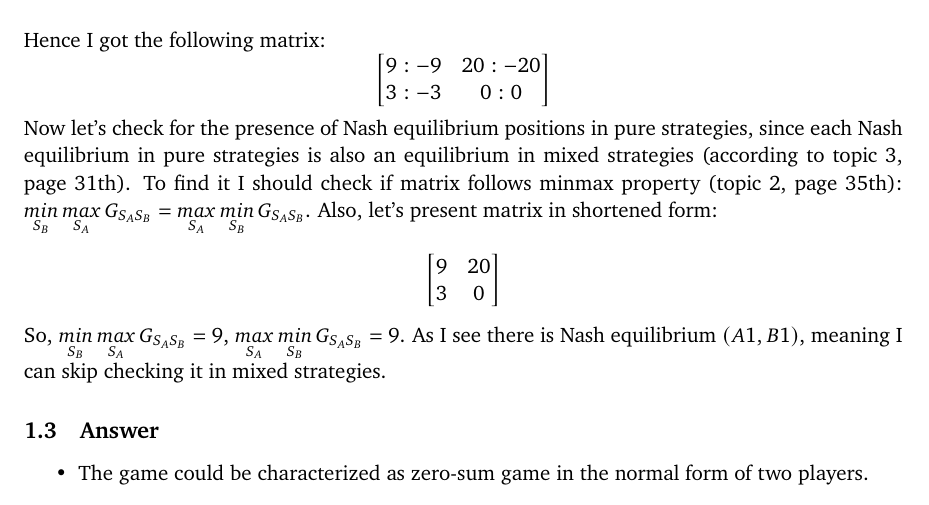
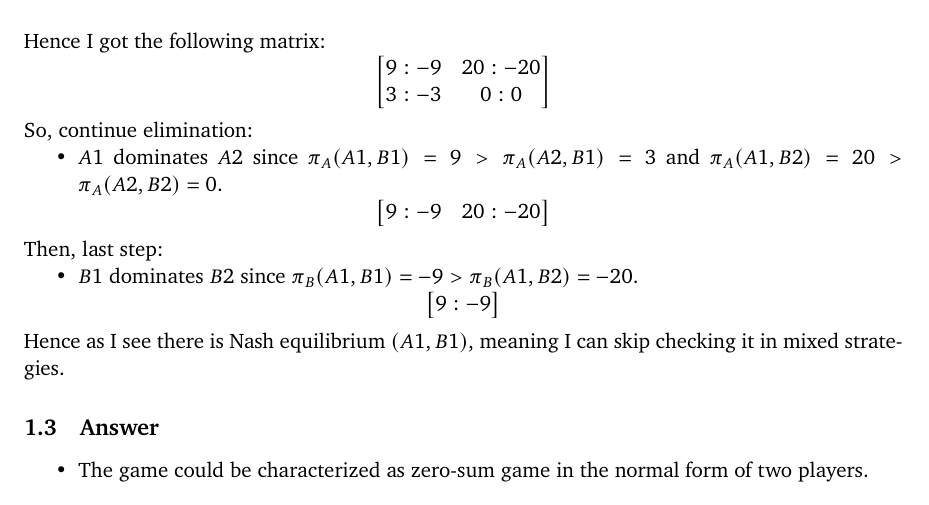
Before and after one commit to aalexren/iu-gt, a LaTeX document (theory_test_02/ArtemChernitsa.tex): part of page 2 of 4, cut so that both start at the same text. Compiled offline with pdfLaTeX.

Commit message:
final exam

```diff
--- a/theory_test_02/ArtemChernitsa.tex
+++ b/theory_test_02/ArtemChernitsa.tex
@@ -136,14 +136,33 @@ $$
     3:-3 & 0:0
 \end{bmatrix}
 $$
-Now let's check for the presence of Nash equilibrium positions in pure strategies, since each Nash equilibrium in pure strategies is also an equilibrium in mixed strategies (according to topic 3, page 31th). To find it I should check if matrix follows minmax property (topic 2, page 35th): $\underset{S_B}{min}\, \underset{S_A}{max}\, G_{S_AS_B} = \underset{S_A}{max}\, \underset{S_B}{min}\, G_{S_AS_B}$. Also, let's present matrix in shortened form:
+So, continue elimination:
+\begin{itemize}
+    \item $A1$ dominates $A2$ since $\pi_A(A1, B1) = 9 > \pi_A(A2, B1) = 3$ and $\pi_A(A1, B2) = 20 > \pi_A(A2, B2) = 0$.
+\end{itemize}
 $$
 \begin{bmatrix}
-    9 & 20 \\
-    3 & 0
+    9:-9 & 20:-20
 \end{bmatrix}
 $$
-So, $\underset{S_B}{min}\, \underset{S_A}{max}\, G_{S_AS_B} = 9$, $\underset{S_A}{max}\, \underset{S_B}{min}\, G_{S_AS_B} = 9$. As I see there is Nash equilibrium $(A1,B1)$, meaning I can skip checking it in mixed strategies.
+Then, last step:
+\begin{itemize}
+    \item $B1$ dominates $B2$ since $\pi_B(A1, B1) = -9 > \pi_B(A1, B2) = -20$.
+\end{itemize}
+$$
+\begin{bmatrix}
+    9:-9
+\end{bmatrix}
+$$
+Hence as I see there is Nash equilibrium $(A1,B1)$, meaning I can skip checking it in mixed strategies.
+% Now let's check for the presence of Nash equilibrium positions in pure strategies, since each Nash equilibrium in pure strategies is also an equilibrium in mixed strategies (according to topic 3, page 31th). To find it I should check if matrix follows minmax property (topic 2, page 35th): $\underset{S_B}{min}\, \underset{S_A}{max}\, G_{S_AS_B} = \underset{S_A}{max}\, \underset{S_B}{min}\, G_{S_AS_B}$. Also, let's present matrix in shortened form:
+% $$
+% \begin{bmatrix}
+%     9 & 20 \\
+%     3 & 0
+% \end{bmatrix}
+% $$
+% So, $\underset{S_B}{min}\, \underset{S_A}{max}\, G_{S_AS_B} = 9$, $\underset{S_A}{max}\, \underset{S_B}{min}\, G_{S_AS_B} = 9$. As I see there is Nash equilibrium $(A1,B1)$, meaning I can skip checking it in mixed strategies.
 
 \subsection{Answer}\label{answer01}
 \begin{itemize}
```
Also changed, not shown: theory_test_02/ArtemChernitsa.pdf.
